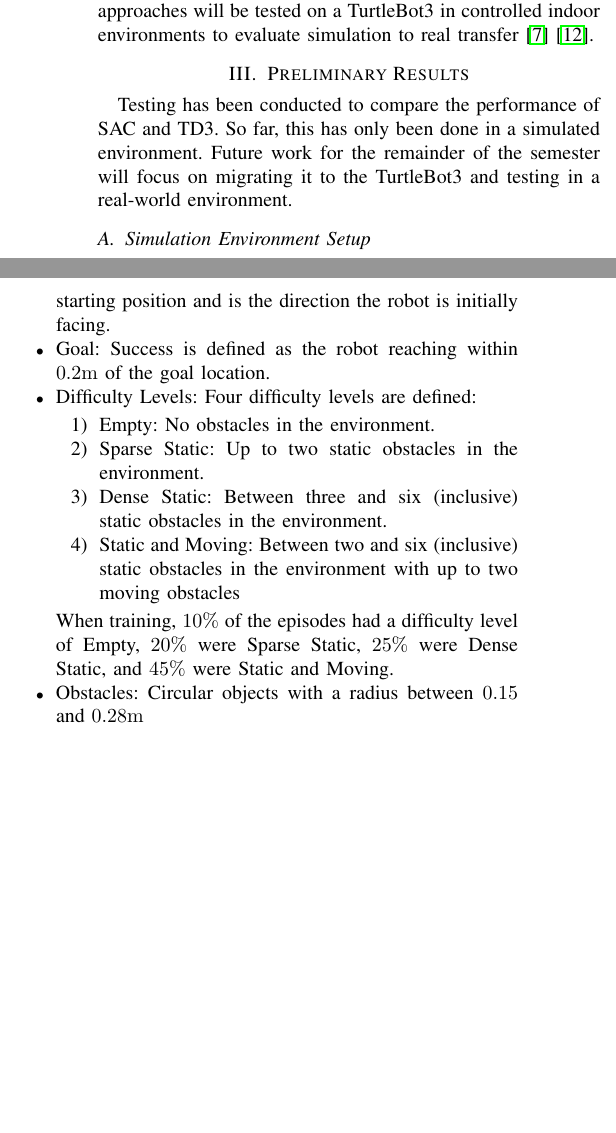
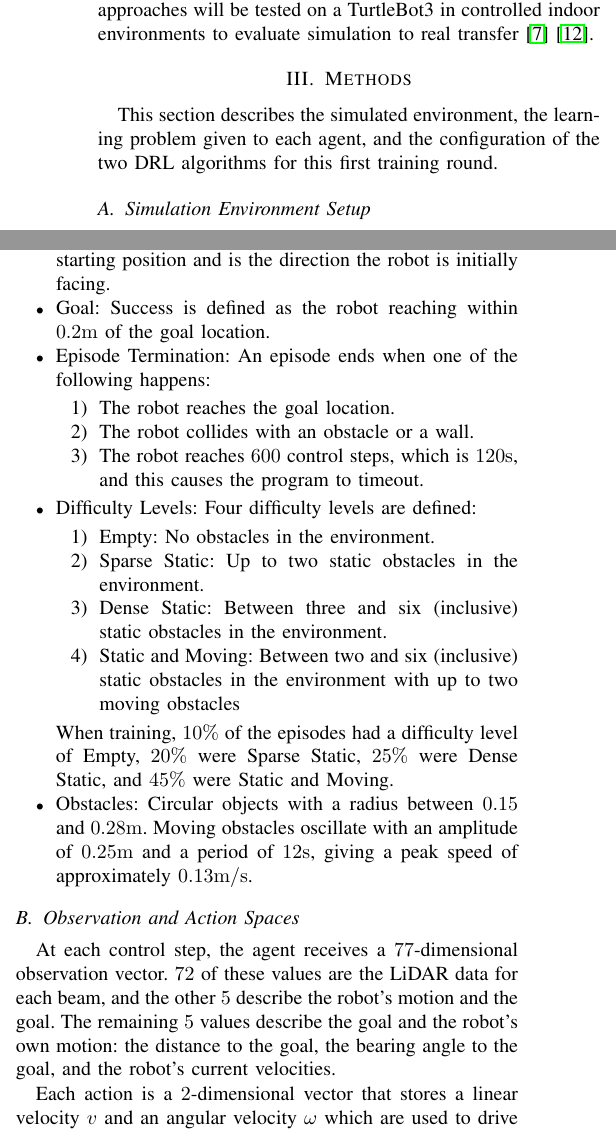
Before and after one commit to olsonalec/CSCI5551, a LaTeX paper (reports/interim/main.tex): two parts of the columns of page 2 of 3, joined at a grey line, cut so that both start at the same text, the shorter picture padded with empty space. Compiled offline with pdfLaTeX.

Commit message:
more work on report

```diff
--- a/reports/interim/main.tex
+++ b/reports/interim/main.tex
@@ -64,7 +64,10 @@ After training, the learned policies from SAC and TD3 will be frozen and evaluat
 The methods will be compared using metrics such as goal-reaching success rate, collision rate, path length, travel time, path efficiency, and obstacle clearance.
 Once the simulated policies are reliably performing in the simulated environments, the same navigation approaches will be tested on a TurtleBot3 in controlled indoor environments to evaluate simulation to real transfer \cite{Tai_Lei} \cite{Yan_2D}.
 
-\section{Preliminary Results}
-Testing has been conducted to compare the performance of SAC and TD3. So far, this has only been done in a simulated environment. Future work for the remainder of the semester will focus on migrating it to the TurtleBot3 and testing in a real-world environment.
+% \section{Preliminary Results}
+% Testing has been conducted to compare the performance of SAC and TD3. So far, this has only been done in a simulated environment. Future work for the remainder of the semester will focus on migrating it to the TurtleBot3 and testing in a real-world environment.
+
+\section{Methods}
+This section describes the simulated environment, the learning problem given to each agent, and the configuration of the two DRL algorithms for this first training round.
 
 \subsection{Simulation Environment Setup}
@@ -81,3 +87,11 @@ A simulated environment was created to train a robot and begin to investigate th
+        \item Episode Termination: An episode ends when one of the following happens:
+            \begin{enumerate}
+                \item The robot reaches the goal location.
+
+                \item The robot collides with an obstacle or a wall.
+
+                \item The robot reaches $600$ control steps, which is $120 \mathrm{s}$, and this causes the program to timeout.
+            \end{enumerate}
 
         \item Difficulty Levels: Four difficulty levels are defined:
             \begin{enumerate}
@@ -88,10 +102,15 @@ A simulated environment was created to train a robot and begin to investigate th
             \end{enumerate}
             When training, $10\%$ of the episodes had a difficulty level of Empty, $20\%$ were Sparse Static, $25\%$ were Dense Static, and $45\%$ were Static and Moving.
 
-    \item Obstacles: Circular objects with a radius between $0.15$ and $0.28 \mathrm{m}$
+        \item Obstacles: Circular objects with a radius between $0.15$ and $0.28 \mathrm{m}$. Moving obstacles oscillate with an amplitude of $0.25 \mathrm{m}$ and a period of $12 \mathrm{s}$, giving a peak speed of approximately $0.13 \mathrm{m/s}$.
     \end{itemize}
 
-\
+\subsection{Observation and Action Spaces}
+At each control step, the agent receives a $77$-dimensional observation vector. $72$ of these values are the LiDAR data for each beam, and the other $5$ describe the robot's motion and the goal.
+The remaining $5$ values describe the goal and the robot's own motion: the distance to the goal, the bearing angle to the goal, and the robot's current velocities.
+
+Each action is a $2$-dimensional vector that stores a linear velocity $v$ and an angular velocity $\omega$ which are used to drive the robot.
+
 
 \section{Tasks and Timeline}
 
```
Also changed, not shown: reports/interim/citations.bib (+19 -0 lines), reports/interim/Project_Part_2.pdf, reports/interim/main.tex (5 more changed lines). Lines whose indentation alone changed are shown as unchanged.
